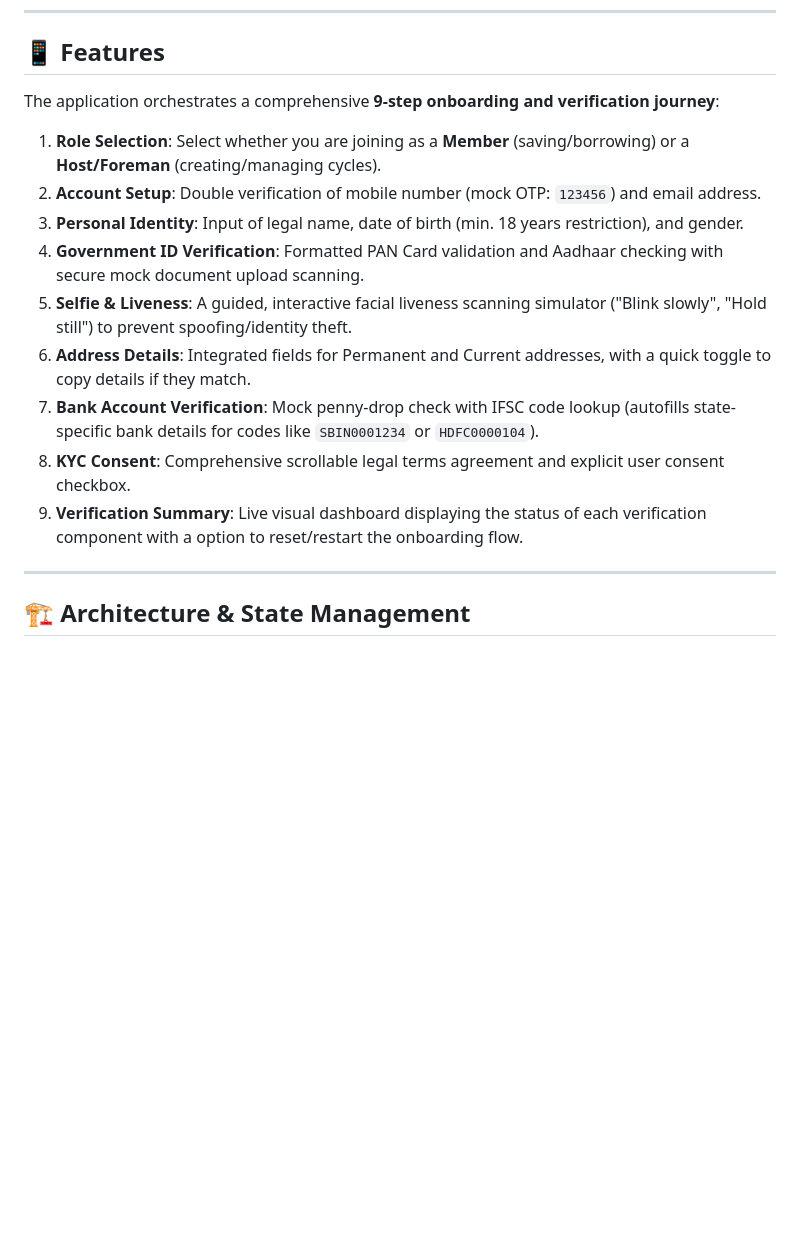
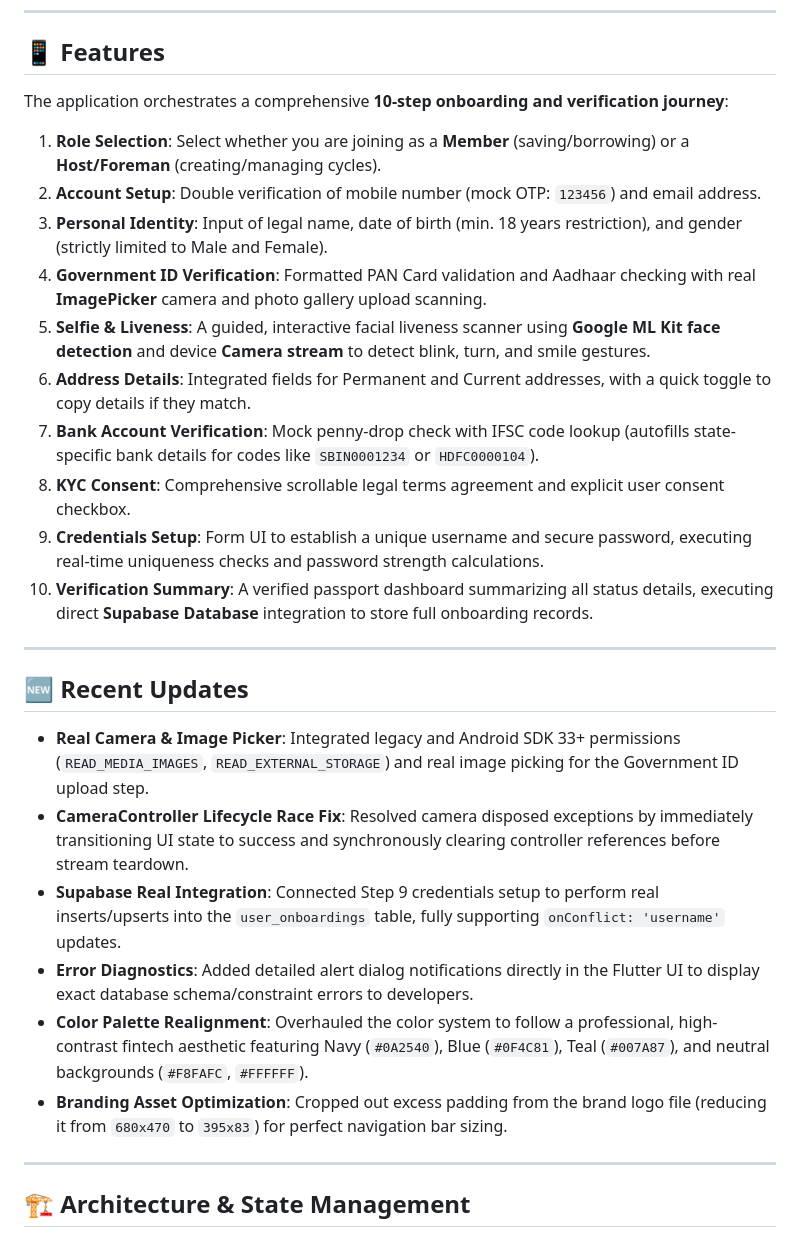
Before and after one commit to devesh-54/Safe_chit, a Markdown page: README.md, the part around the change. Rendered like a GitHub page; blank space fills up the shorter version.

Commit message:
docs: update README with recent integrations, permissions, and color systems

```diff
--- a/README.md
+++ b/README.md
@@ -6,17 +6,29 @@ ChitGuard is a secure, state-of-the-art onboarding and KYC (Know Your Customer)
 
 ## 📱 Features
 
-The application orchestrates a comprehensive **9-step onboarding and verification journey**:
+The application orchestrates a comprehensive **10-step onboarding and verification journey**:
 
 1. **Role Selection**: Select whether you are joining as a **Member** (saving/borrowing) or a **Host/Foreman** (creating/managing cycles).
 2. **Account Setup**: Double verification of mobile number (mock OTP: `123456`) and email address.
-3. **Personal Identity**: Input of legal name, date of birth (min. 18 years restriction), and gender.
-4. **Government ID Verification**: Formatted PAN Card validation and Aadhaar checking with secure mock document upload scanning.
-5. **Selfie & Liveness**: A guided, interactive facial liveness scanning simulator ("Blink slowly", "Hold still") to prevent spoofing/identity theft.
+3. **Personal Identity**: Input of legal name, date of birth (min. 18 years restriction), and gender (strictly limited to Male and Female).
+4. **Government ID Verification**: Formatted PAN Card validation and Aadhaar checking with real **ImagePicker** camera and photo gallery upload scanning.
+5. **Selfie & Liveness**: A guided, interactive facial liveness scanner using **Google ML Kit face detection** and device **Camera stream** to detect blink, turn, and smile gestures.
 6. **Address Details**: Integrated fields for Permanent and Current addresses, with a quick toggle to copy details if they match.
 7. **Bank Account Verification**: Mock penny-drop check with IFSC code lookup (autofills state-specific bank details for codes like `SBIN0001234` or `HDFC0000104`).
 8. **KYC Consent**: Comprehensive scrollable legal terms agreement and explicit user consent checkbox.
-9. **Verification Summary**: Live visual dashboard displaying the status of each verification component with a option to reset/restart the onboarding flow.
+9. **Credentials Setup**: Form UI to establish a unique username and secure password, executing real-time uniqueness checks and password strength calculations.
+10. **Verification Summary**: A verified passport dashboard summarizing all status details, executing direct **Supabase Database** integration to store full onboarding records.
+
+---
+
+## 🆕 Recent Updates
+
+*   **Real Camera & Image Picker**: Integrated legacy and Android SDK 33+ permissions (`READ_MEDIA_IMAGES`, `READ_EXTERNAL_STORAGE`) and real image picking for the Government ID upload step.
+*   **CameraController Lifecycle Race Fix**: Resolved camera disposed exceptions by immediately transitioning UI state to success and synchronously clearing controller references before stream teardown.
+*   **Supabase Real Integration**: Connected Step 9 credentials setup to perform real inserts/upserts into the `user_onboardings` table, fully supporting `onConflict: 'username'` updates.
+*   **Error Diagnostics**: Added detailed alert dialog notifications directly in the Flutter UI to display exact database schema/constraint errors to developers.
+*   **Color Palette Realignment**: Overhauled the color system to follow a professional, high-contrast fintech aesthetic featuring Navy (`#0A2540`), Blue (`#0F4C81`), Teal (`#007A87`), and neutral backgrounds (`#F8FAFC`, `#FFFFFF`).
+*   **Branding Asset Optimization**: Cropped out excess padding from the brand logo file (reducing it from `680x470` to `395x83`) for perfect navigation bar sizing.
 
 ---
 
```
